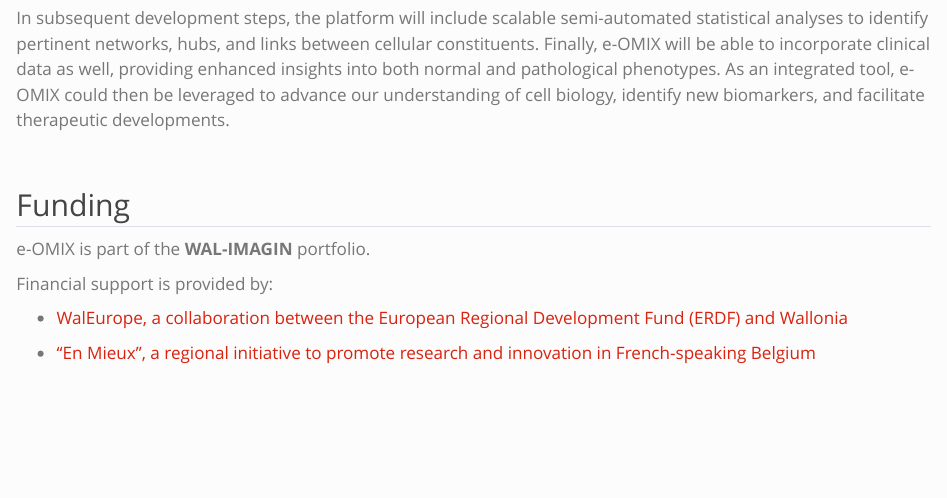
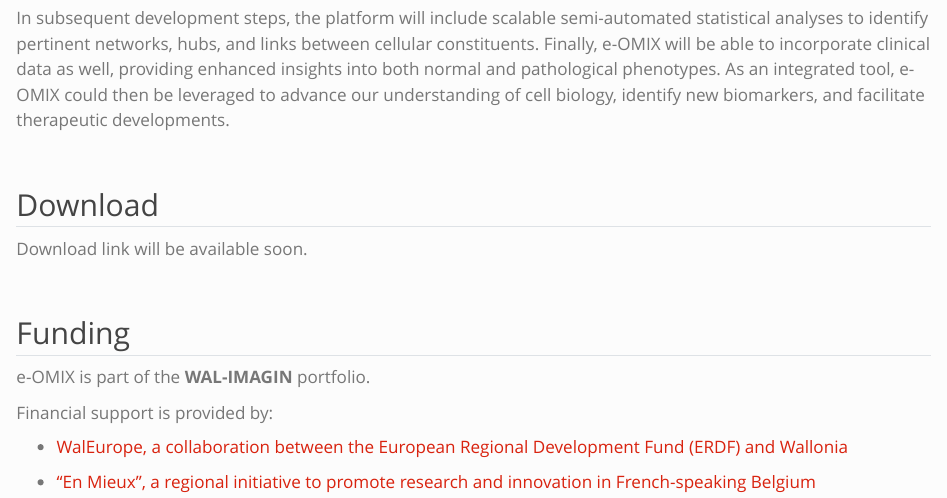
Before and after one commit to e-OMIX/www-eomix, a Quarto document (project.qmd): the page in a window 1100 px wide, from 990 px down. Rendered offline with R 4.5, knitr and Pandoc in place of Quarto, with nearby package versions.

Commit message:
add a section for the download link

```diff
--- a/project.qmd
+++ b/project.qmd
@@ -30,6 +30,12 @@
 
 \
 
+## Download
+
+Download link will be available soon.
+
+\
+
 ## Funding
 
 e-OMIX is part of the **WAL-IMAGIN** portfolio.
```
